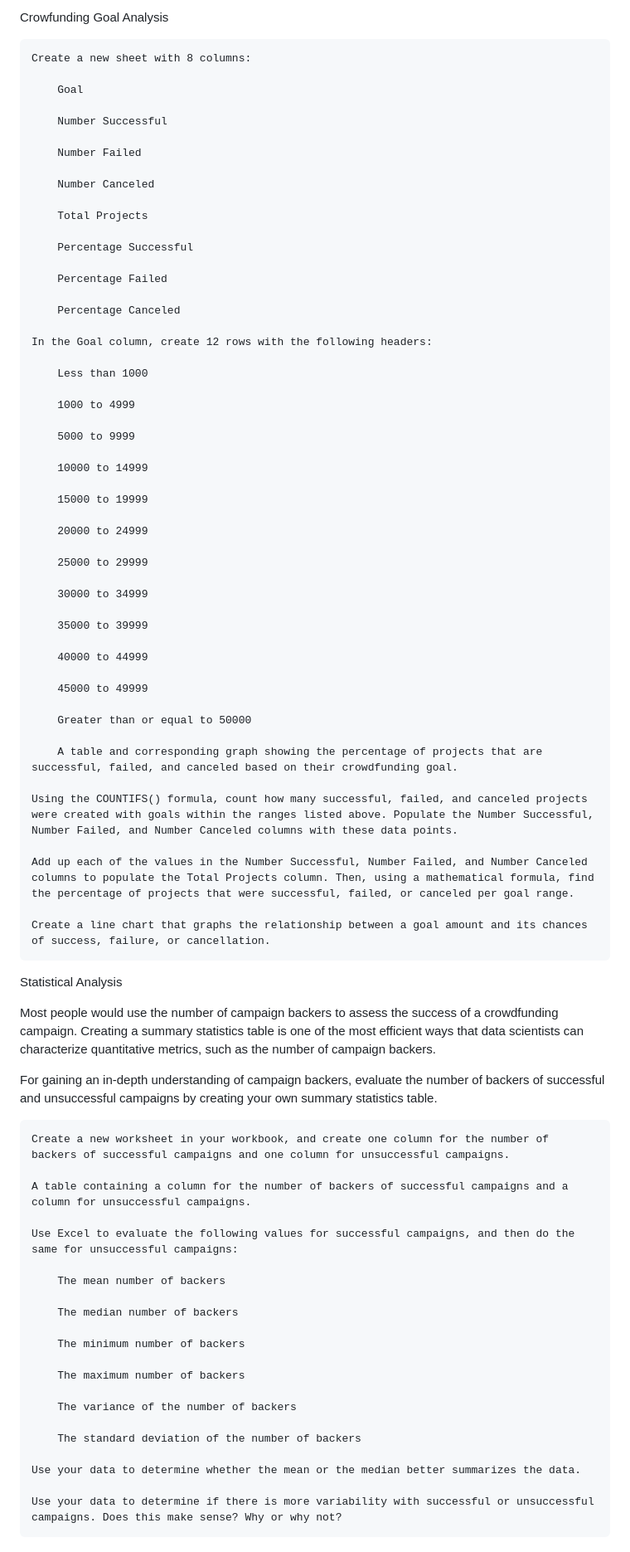
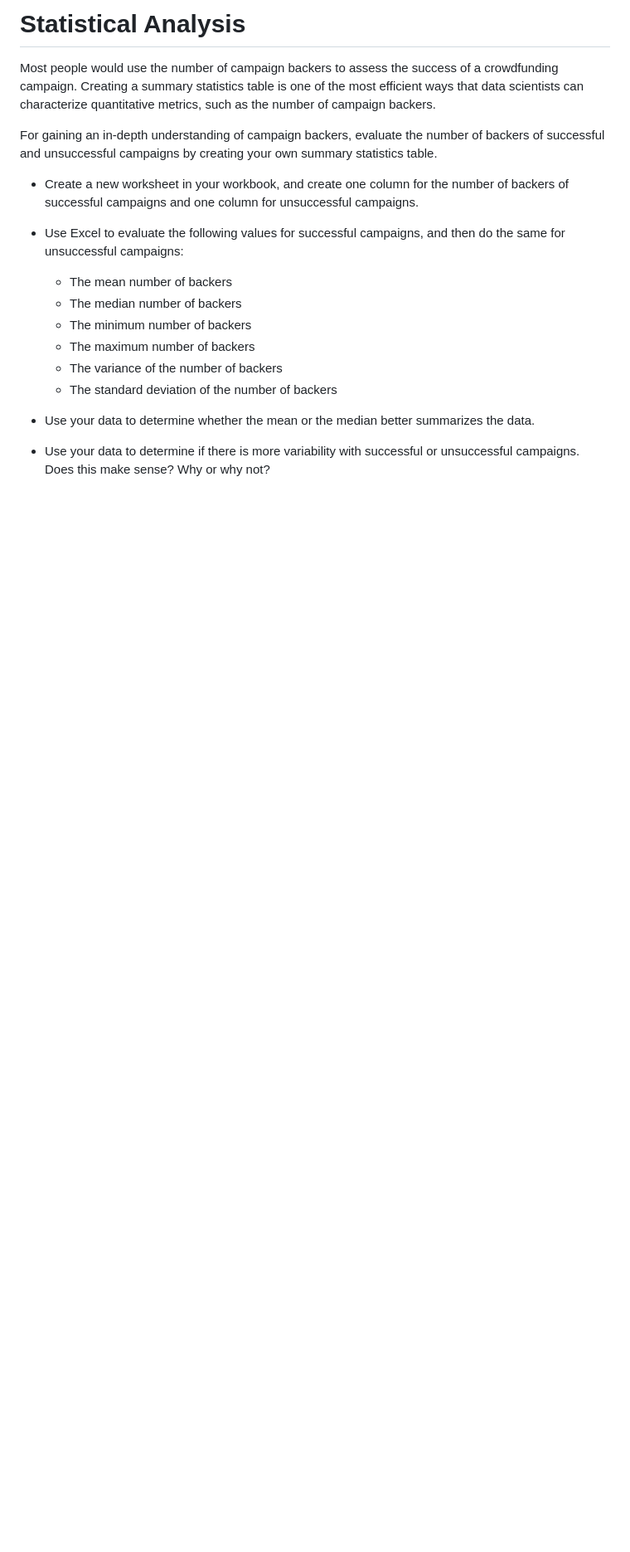
Before and after one commit to arocegue/dataAnalyticsBootcamp, a Markdown page: HW1/README.md, the part around one of its changes. Shown at 83% size. Drawn GitHub-style; blank space fills up the shorter version.

```diff
--- a/HW1/README.md
+++ b/HW1/README.md
@@ -60,81 +68,21 @@ Create a new column named Date Ended Conversion that will use this formula
-Crowfunding Goal Analysis
-
-    Create a new sheet with 8 columns:
-
-        Goal
-
-        Number Successful
-
-        Number Failed
-
-        Number Canceled
-
-        Total Projects
-
-        Percentage Successful
-
-        Percentage Failed
-
-        Percentage Canceled
-
-    In the Goal column, create 12 rows with the following headers:
-
-        Less than 1000
-
-        1000 to 4999
-
-        5000 to 9999
-
-        10000 to 14999
-
-        15000 to 19999
-
-        20000 to 24999
-
-        25000 to 29999
-
-        30000 to 34999
-
-        35000 to 39999
-
-        40000 to 44999
-
-        45000 to 49999
-
-        Greater than or equal to 50000
-
-        A table and corresponding graph showing the percentage of projects that are successful, failed, and canceled based on their crowdfunding goal.
-
-    Using the COUNTIFS() formula, count how many successful, failed, and canceled projects were created with goals within the ranges listed above. Populate the Number Successful, Number Failed, and Number Canceled columns with these data points.
-
-    Add up each of the values in the Number Successful, Number Failed, and Number Canceled columns to populate the Total Projects column. Then, using a mathematical formula, find the percentage of projects that were successful, failed, or canceled per goal range.
-
-    Create a line chart that graphs the relationship between a goal amount and its chances of success, failure, or cancellation.
-
-Statistical Analysis
+# Statistical Analysis
 
 Most people would use the number of campaign backers to assess the success of a crowdfunding campaign. Creating a summary statistics table is one of the most efficient ways that data scientists can characterize quantitative metrics, such as the number of campaign backers.
 
 For gaining an in-depth understanding of campaign backers, evaluate the number of backers of successful and unsuccessful campaigns by creating your own summary statistics table.
 
-    Create a new worksheet in your workbook, and create one column for the number of backers of successful campaigns and one column for unsuccessful campaigns.
+- Create a new worksheet in your workbook, and create one column for the number of backers of successful campaigns and one column for unsuccessful campaigns.
 
-    A table containing a column for the number of backers of successful campaigns and a column for unsuccessful campaigns.
 
-    Use Excel to evaluate the following values for successful campaigns, and then do the same for unsuccessful campaigns:
+- Use Excel to evaluate the following values for successful campaigns, and then do the same for unsuccessful campaigns:
 
-        The mean number of backers
+    - The mean number of backers
+    - The median number of backers
+    - The minimum number of backers
+    - The maximum number of backers
+    - The variance of the number of backers
+    - The standard deviation of the number of backers
 
-        The median number of backers
+- Use your data to determine whether the mean or the median better summarizes the data.
 
-        The minimum number of backers
-
-        The maximum number of backers
-
-        The variance of the number of backers
-
-        The standard deviation of the number of backers
-
-    Use your data to determine whether the mean or the median better summarizes the data.
-
-    Use your data to determine if there is more variability with successful or unsuccessful campaigns. Does this make sense? Why or why not?
+- Use your data to determine if there is more variability with successful or unsuccessful campaigns. Does this make sense? Why or why not?
```
Also changed, not shown: other parts of HW1/README.md (+44 -36 lines).
